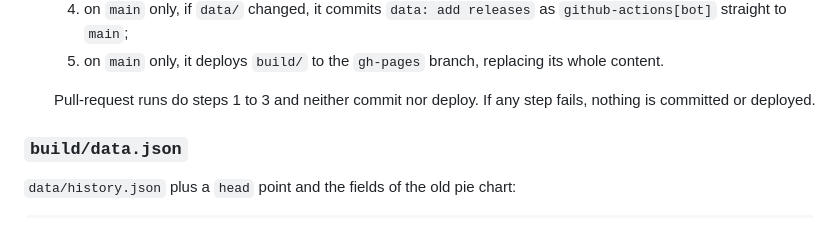
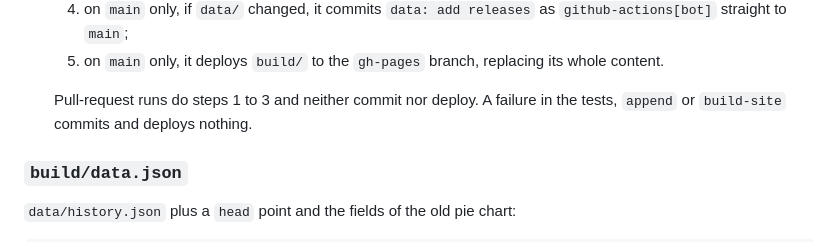
Before and after one commit to 4e6/firefox-lang-stats, a Markdown page: README.md, the part around the change. GitHub-like rendering.

Commit message:
docs: README states which failures skip the commit and deploy
A failed deploy happens after data/ is committed, so 'any step' was
not accurate.

Co-Authored-By: Claude Opus 5.5 <noreply@anthropic.com>
Claude-Session: https://claude.ai/code/session_01AwPmuFVExwWtuBk7G3ghg6

```diff
--- a/README.md
+++ b/README.md
@@ -31,7 +31,8 @@ for the subcommands, the language and test rules, and the release set.
   4. on `main` only, if `data/` changed, it commits `data: add releases` as `github-actions[bot]` straight to `main`;
   5. on `main` only, it deploys `build/` to the `gh-pages` branch, replacing its whole content.
 
-  Pull-request runs do steps 1 to 3 and neither commit nor deploy. If any step fails, nothing is committed or deployed.
+  Pull-request runs do steps 1 to 3 and neither commit nor deploy. A failure in the tests, `append` or
+  `build-site` commits and deploys nothing.
 
 ### `build/data.json`
 
```
